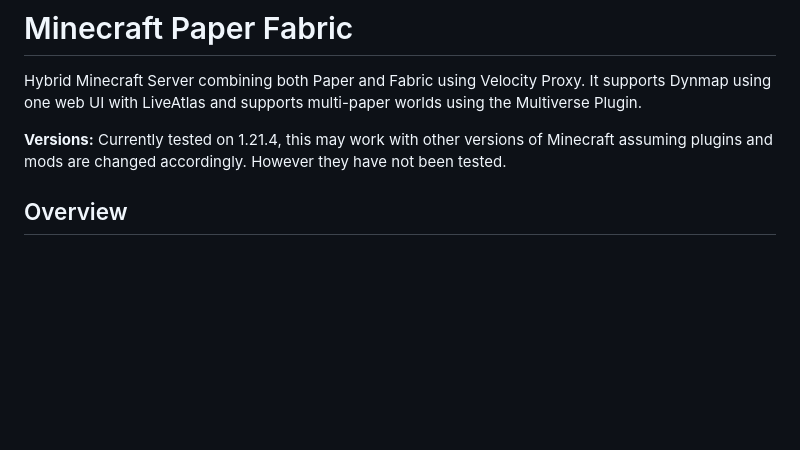
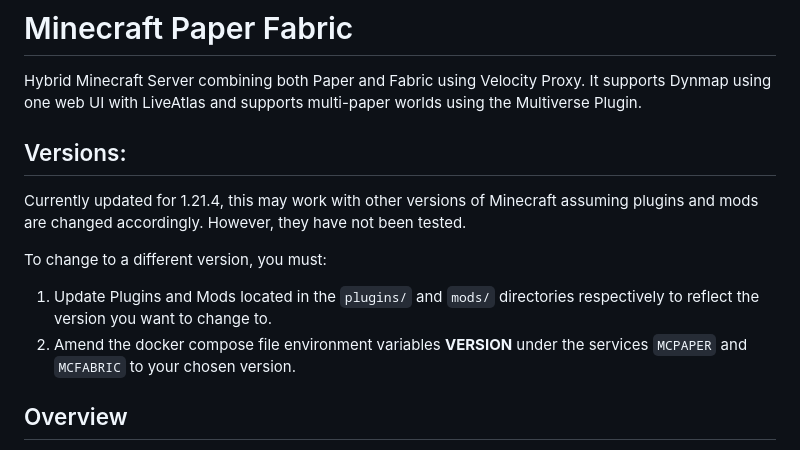
Before and after one commit to Restfulbee37/MC-Paper-Fabric, a Markdown page: README.md, the part around the change. Rendered like a GitHub page; blank space fills up the shorter version.

Commit message:
Added more version information in README

````diff
--- a/README.md
+++ b/README.md
@@ -1,7 +1,13 @@
 # Minecraft Paper Fabric
 Hybrid Minecraft Server combining both Paper and Fabric using Velocity Proxy. It supports Dynmap using one web UI with LiveAtlas and supports multi-paper worlds using the Multiverse Plugin.
 
-**Versions:** Currently tested on 1.21.4, this may work with other versions of Minecraft assuming plugins and mods are changed accordingly. However they have not been tested.
+## Versions:
+ Currently updated for 1.21.4, this may work with other versions of Minecraft assuming plugins and mods are changed accordingly. However, they have not been tested.
+
+ To change to a different version, you must:
+ 1. Update Plugins and Mods located in the ```plugins/``` and ```mods/``` directories respectively to reflect the version you want to change to.
+ 2. Amend the docker compose file environment variables **VERSION** under the services ```MCPAPER``` and ```MCFABRIC``` to your chosen version.
+
 
 ## Overview
 MC-Paper-Fabric is a Docker-based setup that enables a hybrid Minecraft server environment, integrating:
````
